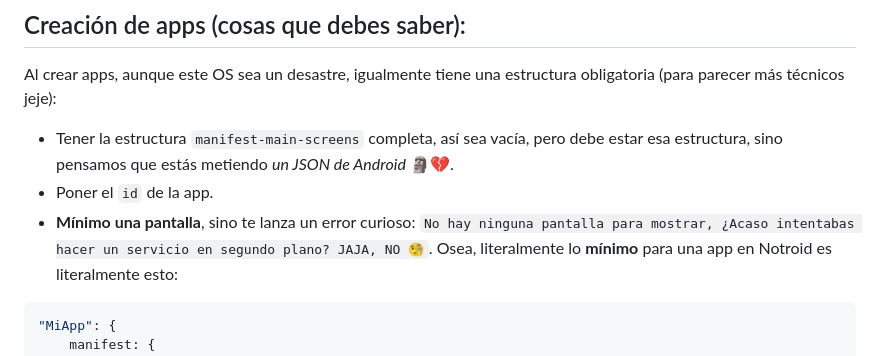
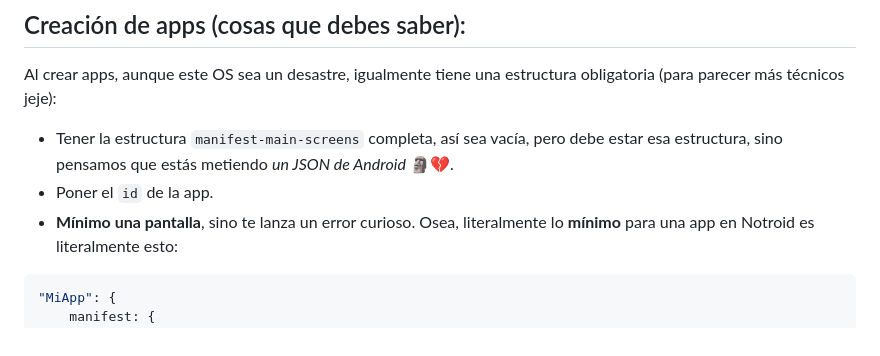
Before and after one commit to 12steveDev/Notroid, a Markdown page: README.md, the part around the change. Drawn GitHub-style.

````diff
--- a/README.md
+++ b/README.md
@@ -136,7 +136,7 @@ Cada elemento es solo un `type` más, **no una clase de sitio de dudosa proceden
 Al crear apps, aunque este OS sea un desastre, igualmente tiene una estructura obligatoria (para parecer más técnicos jeje):
 - Tener la estructura `manifest-main-screens` completa, así sea vacía, pero debe estar esa estructura, sino pensamos que estás metiendo *un JSON de Android* 🗿💔.
 - Poner el `id` de la app.
-- **Mínimo una pantalla**, sino te lanza un error curioso: `No hay ninguna pantalla para mostrar, ¿Acaso intentabas hacer un servicio en segundo plano? JAJA, NO 🧐`.
+- **Mínimo una pantalla**, sino te lanza un error curioso.
 Osea, literalmente lo **mínimo** para una app en Notroid es literalmente esto:
 ```js
 "MiApp": {
````
